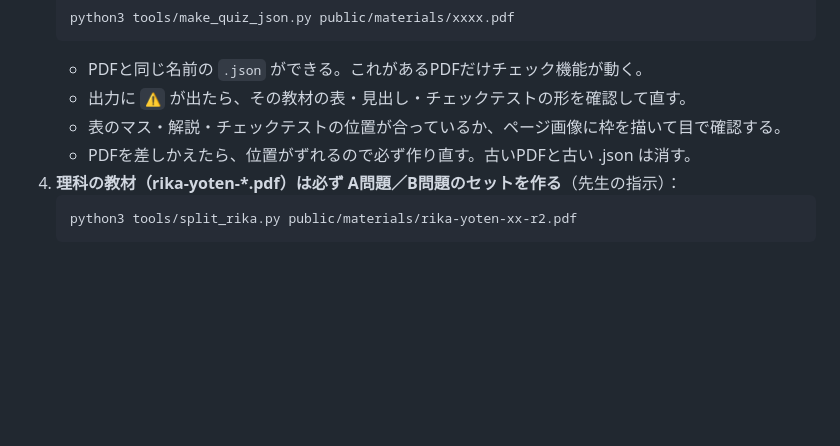
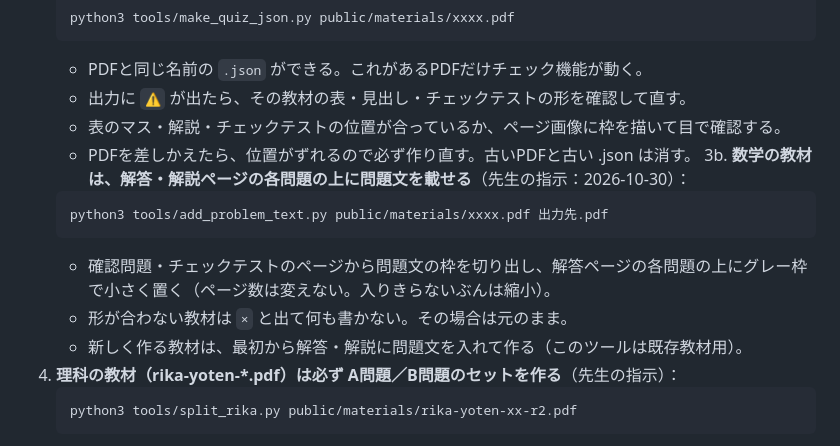
Before and after one commit to 10sola3254-droid/Fukayagtore-kyozai, a Markdown page: CLAUDE.md, the part around the change. GitHub-like rendering; blank space fills up the shorter version.

Commit message:
CLAUDE.md: 数学の解答ページに問題文を載せる手順を追記
Co-Authored-By: Claude Fable 5.1 <noreply@anthropic.com>
Claude-Session: https://claude.ai/code/session_019rSQK2W9UdReE2cRXkGN9V

````diff
--- a/CLAUDE.md
+++ b/CLAUDE.md
@@ -15,6 +15,13 @@
    - 出力に `⚠` が出たら、その教材の表・見出し・チェックテストの形を確認して直す。
    - 表のマス・解説・チェックテストの位置が合っているか、ページ画像に枠を描いて目で確認する。
    - PDFを差しかえたら、位置がずれるので必ず作り直す。古いPDFと古い .json は消す。
+3b. **数学の教材は、解答・解説ページの各問題の上に問題文を載せる**（先生の指示：2026-10-30）：
+   ```
+   python3 tools/add_problem_text.py public/materials/xxxx.pdf 出力先.pdf
+   ```
+   - 確認問題・チェックテストのページから問題文の枠を切り出し、解答ページの各問題の上にグレー枠で小さく置く（ページ数は変えない。入りきらないぶんは縮小）。
+   - 形が合わない教材は `×` と出て何も書かない。その場合は元のまま。
+   - 新しく作る教材は、最初から解答・解説に問題文を入れて作る（このツールは既存教材用）。
 4. **理科の教材（rika-yoten-*.pdf）は必ず A問題／B問題のセットを作る**（先生の指示）：
    ```
    python3 tools/split_rika.py public/materials/rika-yoten-xx-r2.pdf
````
